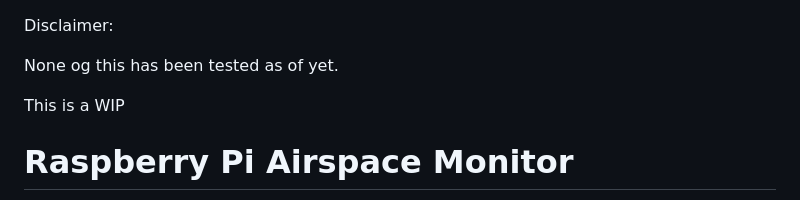
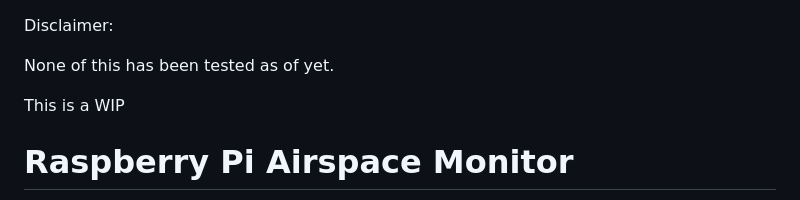
Before and after one commit to Twalsh03/pi-airspace-monitor, a Markdown page: README.md, the part around the change. Rendered like a GitHub page.

```diff
--- a/README.md
+++ b/README.md
@@ -1,6 +1,6 @@
 Disclaimer:
 
-None og this has been tested as of yet.
+None of this has been tested as of yet.
 
 This is a WIP
 
```
